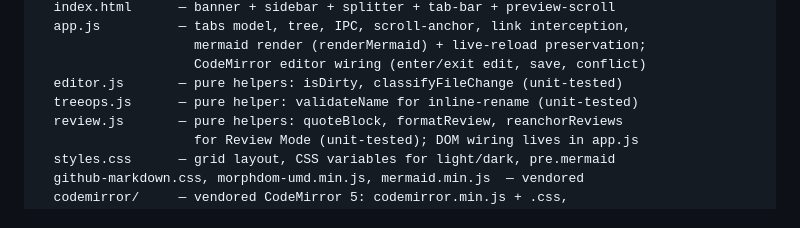
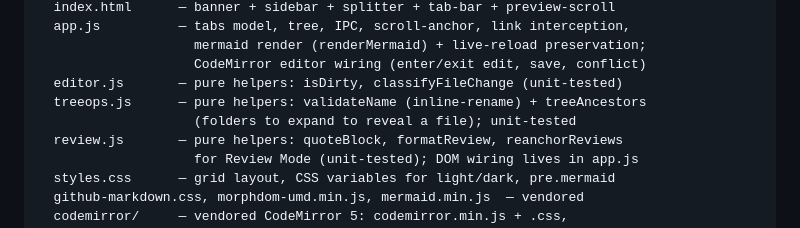
Before and after one commit to larsakeekstrand/mdviewer, a Markdown page: CLAUDE.md, the part around the change. Drawn GitHub-style.

```diff
--- a/CLAUDE.md
+++ b/CLAUDE.md
@@ -65,7 +65,8 @@ ui/
                     mermaid render (renderMermaid) + live-reload preservation;
                     CodeMirror editor wiring (enter/exit edit, save, conflict)
   editor.js       — pure helpers: isDirty, classifyFileChange (unit-tested)
-  treeops.js      — pure helper: validateName for inline-rename (unit-tested)
+  treeops.js      — pure helpers: validateName (inline-rename) + treeAncestors
+                    (folders to expand to reveal a file); unit-tested
   review.js       — pure helpers: quoteBlock, formatReview, reanchorReviews
                     for Review Mode (unit-tested); DOM wiring lives in app.js
   styles.css      — grid layout, CSS variables for light/dark, pre.mermaid
```
Also changed, not shown: README.md (+1 -0 lines).
